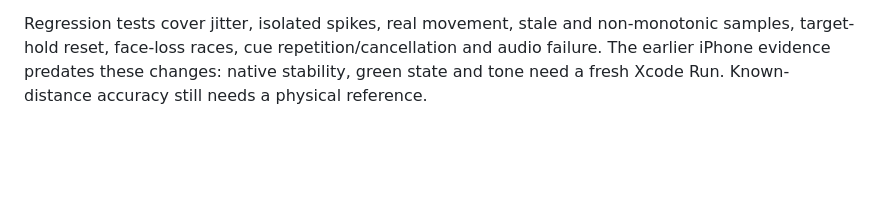
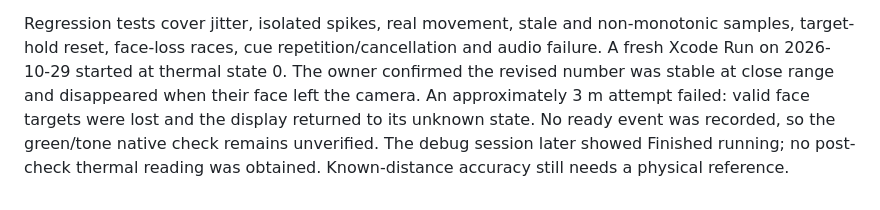
Before and after one commit to pinecone-studio/pinequest-s5-episode-2-team-2, a Markdown page: docs/distance-meter.md, the part around the change. Drawn GitHub-style; blank space fills up the shorter version.

Commit message:
docs(mobile): record distance stability device results

```diff
--- a/docs/distance-meter.md
+++ b/docs/distance-meter.md
@@ -58,5 +58,9 @@ bounds or clinical tolerances. No screening thresholds or optotype sizes change.
 
 Regression tests cover jitter, isolated spikes, real movement, stale and non-monotonic
 samples, target-hold reset, face-loss races, cue repetition/cancellation and audio failure.
-The earlier iPhone evidence predates these changes: native stability, green state and tone
-need a fresh Xcode Run. Known-distance accuracy still needs a physical reference.
+A fresh Xcode Run on 2026-10-29 started at thermal state 0. The owner confirmed the revised
+number was stable at close range and disappeared when their face left the camera. An
+approximately 3 m attempt failed: valid face targets were lost and the display returned to
+its unknown state. No ready event was recorded, so the green/tone native check remains
+unverified. The debug session later showed Finished running; no post-check thermal reading
+was obtained. Known-distance accuracy still needs a physical reference.
```
